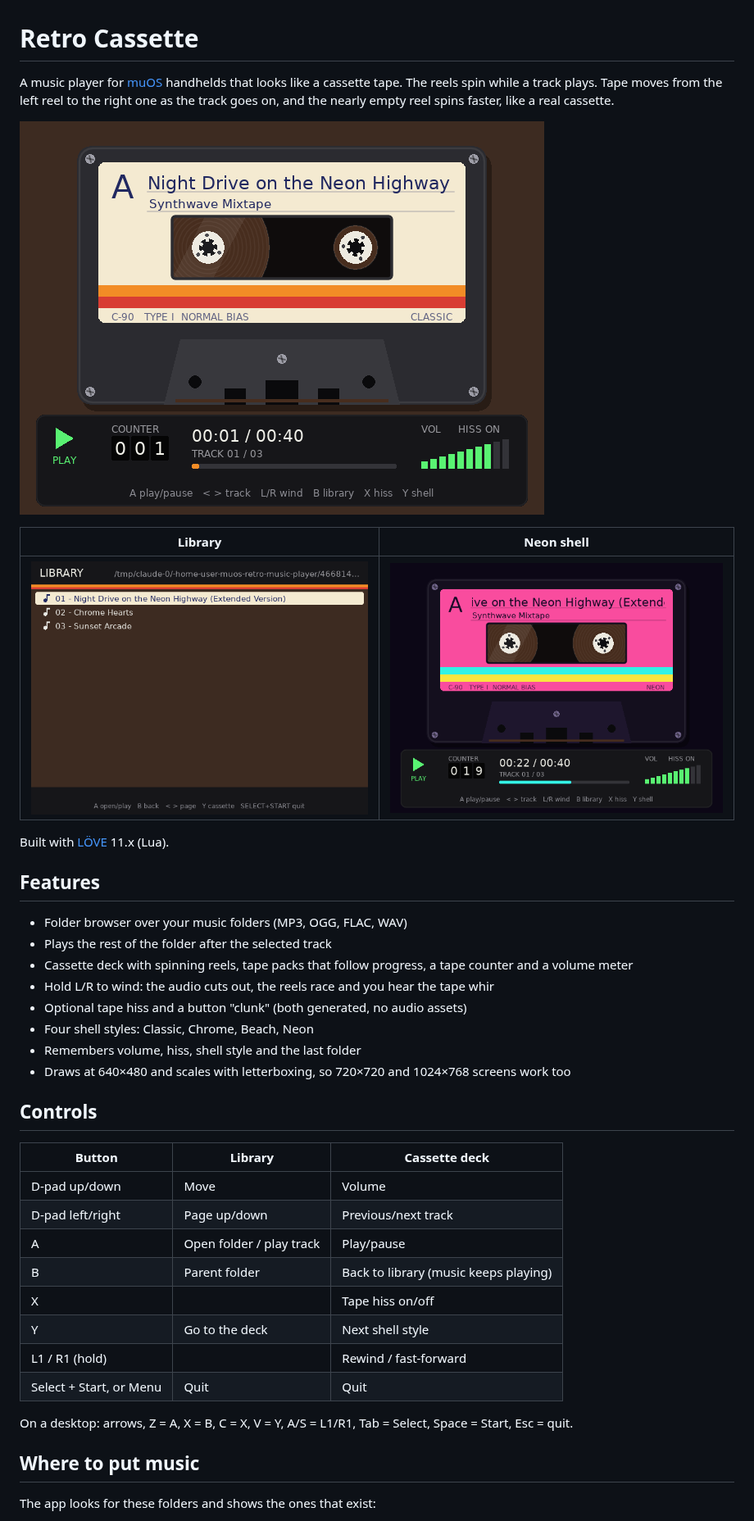
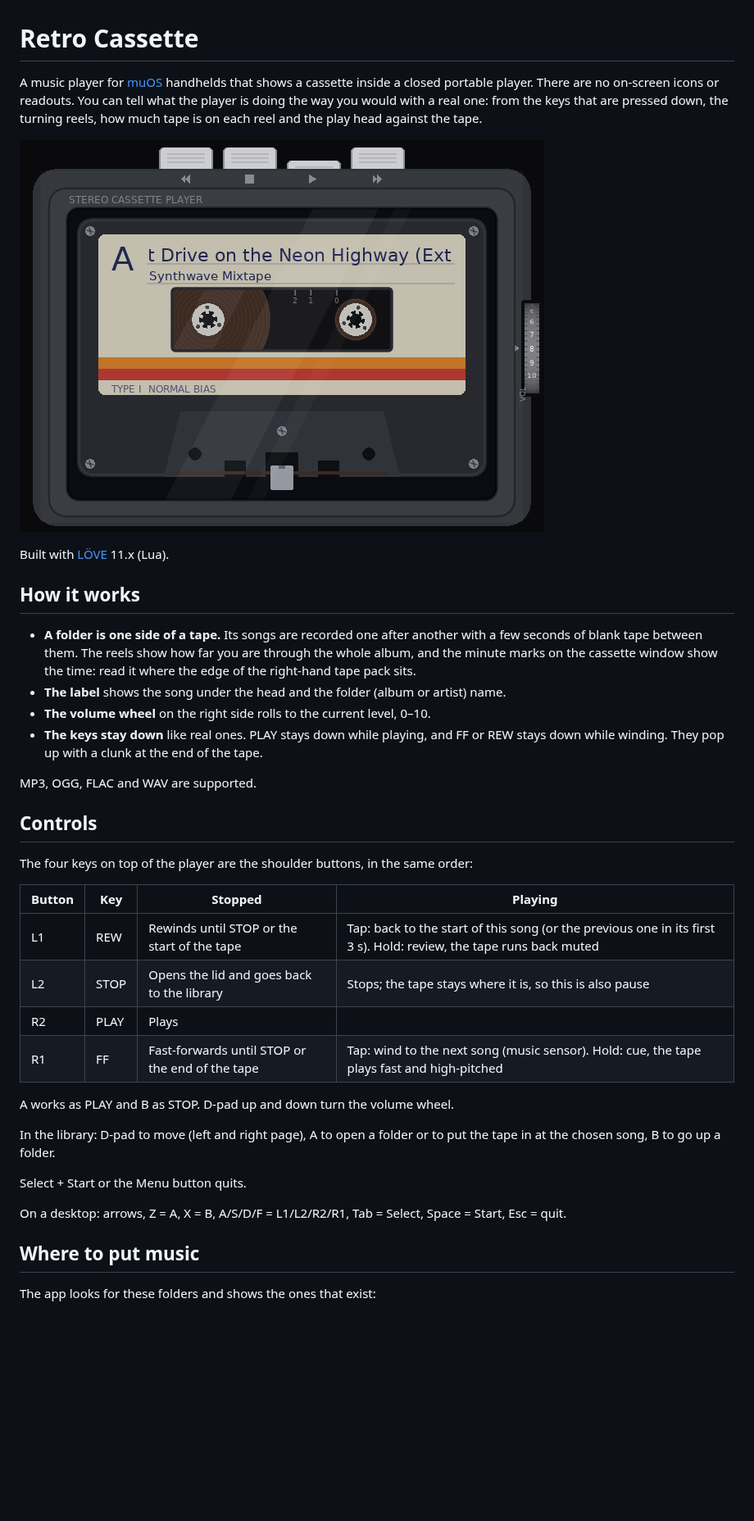
Before and after one commit to alesavin/muos-retro-cassette-player, a Markdown page: README.md, the part around one of its changes. Shown at 82% size. Rendered like a GitHub page; pictures changed too: docs/deck-neon.png (deleted), docs/deck.png, docs/library.png; blank space fills up the shorter version.

Commit message:
Redesign the deck as a closed cassette player with latching keys
The deck screen now shows only a portable player: the cassette seen
through the lid window, four transport keys along the top and a volume
thumbwheel on the side. The deck panel, icons, hints and shell styles
are gone.

- A folder is one tape side: songs with blank gaps on one timeline, so
  the reels and the minute scale on the window show album progress.
  Song lengths are read on a background thread.
- L1/L2/R2/R1 are REW/STOP/PLAY/FF and latch like real keys. Tap FF/REW
  while playing to wind to the next/previous song (music sensor), hold
  for cue/review. STOP while stopped opens the lid to the library.
- The play head rises into the cassette while the tape is engaged.

Co-Authored-By: Claude Opus 5.5 <noreply@anthropic.com>
Claude-Session: https://claude.ai/code/session_013h42Ln1xJVHQVHQ8PeAZ2n

```diff
--- a/README.md
+++ b/README.md
@@ -1,43 +1,47 @@
 # Retro Cassette
 
-A music player for [muOS](https://muos.dev) handhelds that looks like a cassette
-tape. The reels spin while a track plays. Tape moves from the left reel to the
-right one as the track goes on, and the nearly empty reel spins faster, like a
-real cassette.
+A music player for [muOS](https://muos.dev) handhelds that shows a cassette
+inside a closed portable player. There are no on-screen icons or readouts. You
+can tell what the player is doing the way you would with a real one: from the
+keys that are pressed down, the turning reels, how much tape is on each reel
+and the play head against the tape.
 
 ![Deck](docs/deck.png)
 
-| Library | Neon shell |
-| --- | --- |
-| ![Library](docs/library.png) | ![Neon](docs/deck-neon.png) |
-
 Built with [LÖVE](https://love2d.org) 11.x (Lua).
 
-## Features
+## How it works
 
-- Folder browser over your music folders (MP3, OGG, FLAC, WAV)
-- Plays the rest of the folder after the selected track
-- Cassette deck with spinning reels, tape packs that follow progress, a tape counter and a volume meter
-- Hold L/R to wind: the audio cuts out, the reels race and you hear the tape whir
-- Optional tape hiss and a button "clunk" (both generated, no audio assets)
-- Four shell styles: Classic, Chrome, Beach, Neon
-- Remembers volume, hiss, shell style and the last folder
-- Draws at 640×480 and scales with letterboxing, so 720×720 and 1024×768 screens work too
+- **A folder is one side of a tape.** Its songs are recorded one after another
+  with a few seconds of blank tape between them. The reels show how far you are
+  through the whole album, and the minute marks on the cassette window show the
+  time: read it where the edge of the right-hand tape pack sits.
+- **The label** shows the song under the head and the folder (album or artist) name.
+- **The volume wheel** on the right side rolls to the current level, 0–10.
+- **The keys stay down** like real ones. PLAY stays down while playing, and FF or
+  REW stays down while winding. They pop up with a clunk at the end of the tape.
+
+MP3, OGG, FLAC and WAV are supported.
 
 ## Controls
 
-| Button | Library | Cassette deck |
-| --- | --- | --- |
-| D-pad up/down | Move | Volume |
-| D-pad left/right | Page up/down | Previous/next track |
-| A | Open folder / play track | Play/pause |
-| B | Parent folder | Back to library (music keeps playing) |
-| X | | Tape hiss on/off |
-| Y | Go to the deck | Next shell style |
-| L1 / R1 (hold) | | Rewind / fast-forward |
-| Select + Start, or Menu | Quit | Quit |
+The four keys on top of the player are the shoulder buttons, in the same order:
 
-On a desktop: arrows, Z = A, X = B, C = X, V = Y, A/S = L1/R1, Tab = Select,
+| Button | Key | Stopped | Playing |
+| --- | --- | --- | --- |
+| L1 | REW | Rewinds until STOP or the start of the tape | Tap: back to the start of this song (or the previous one in its first 3 s). Hold: review, the tape runs back muted |
+| L2 | STOP | Opens the lid and goes back to the library | Stops; the tape stays where it is, so this is also pause |
+| R2 | PLAY | Plays | |
+| R1 | FF | Fast-forwards until STOP or the end of the tape | Tap: wind to the next song (music sensor). Hold: cue, the tape plays fast and high-pitched |
+
+A works as PLAY and B as STOP. D-pad up and down turn the volume wheel.
+
+In the library: D-pad to move (left and right page), A to open a folder or to
+put the tape in at the chosen song, B to go up a folder.
+
+Select + Start or the Menu button quits.
+
+On a desktop: arrows, Z = A, X = B, A/S/D/F = L1/L2/R2/R1, Tab = Select,
 Space = Start, Esc = quit.
 
 ## Where to put music
```
Also changed, not shown: other parts of README.md (+11 -9 lines), CLAUDE.md (+5 -1 lines), 14 other files.
